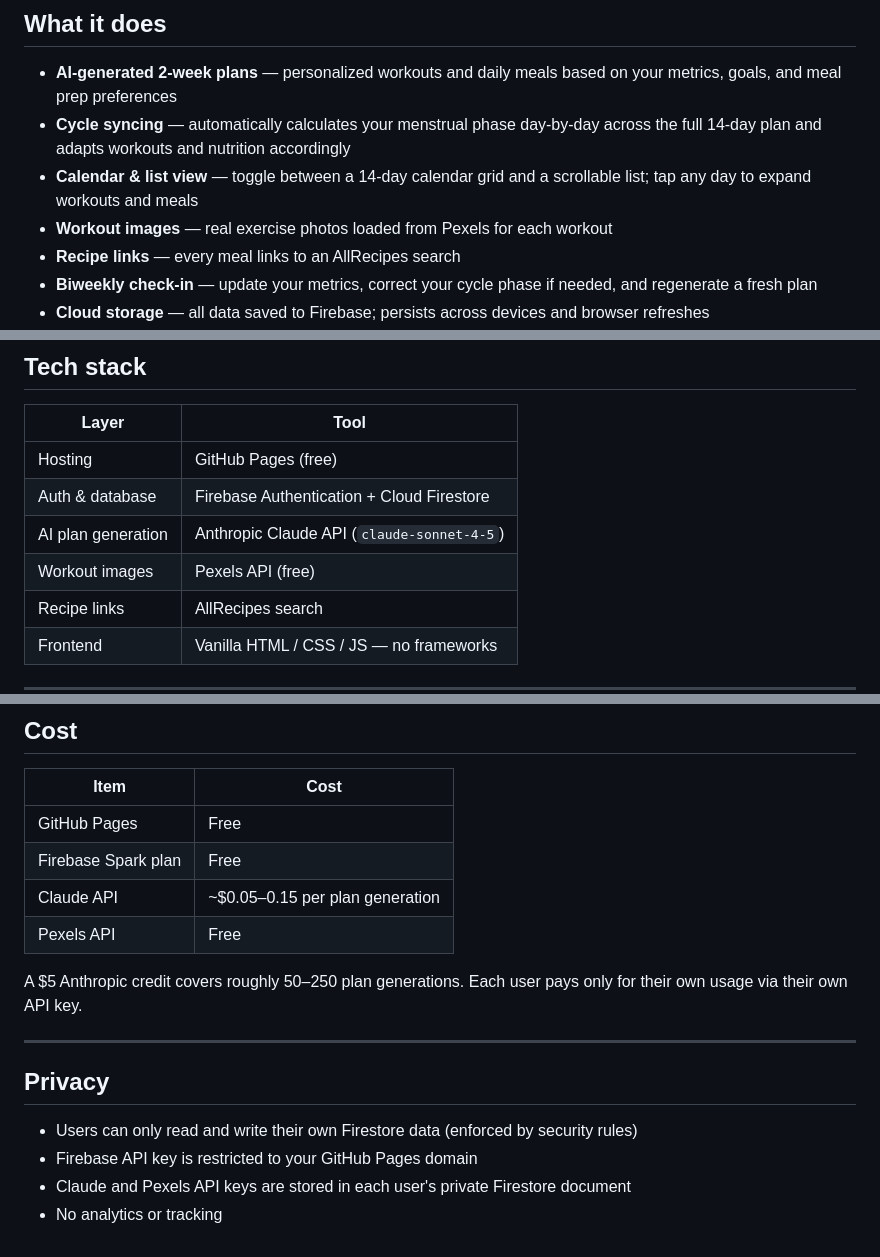
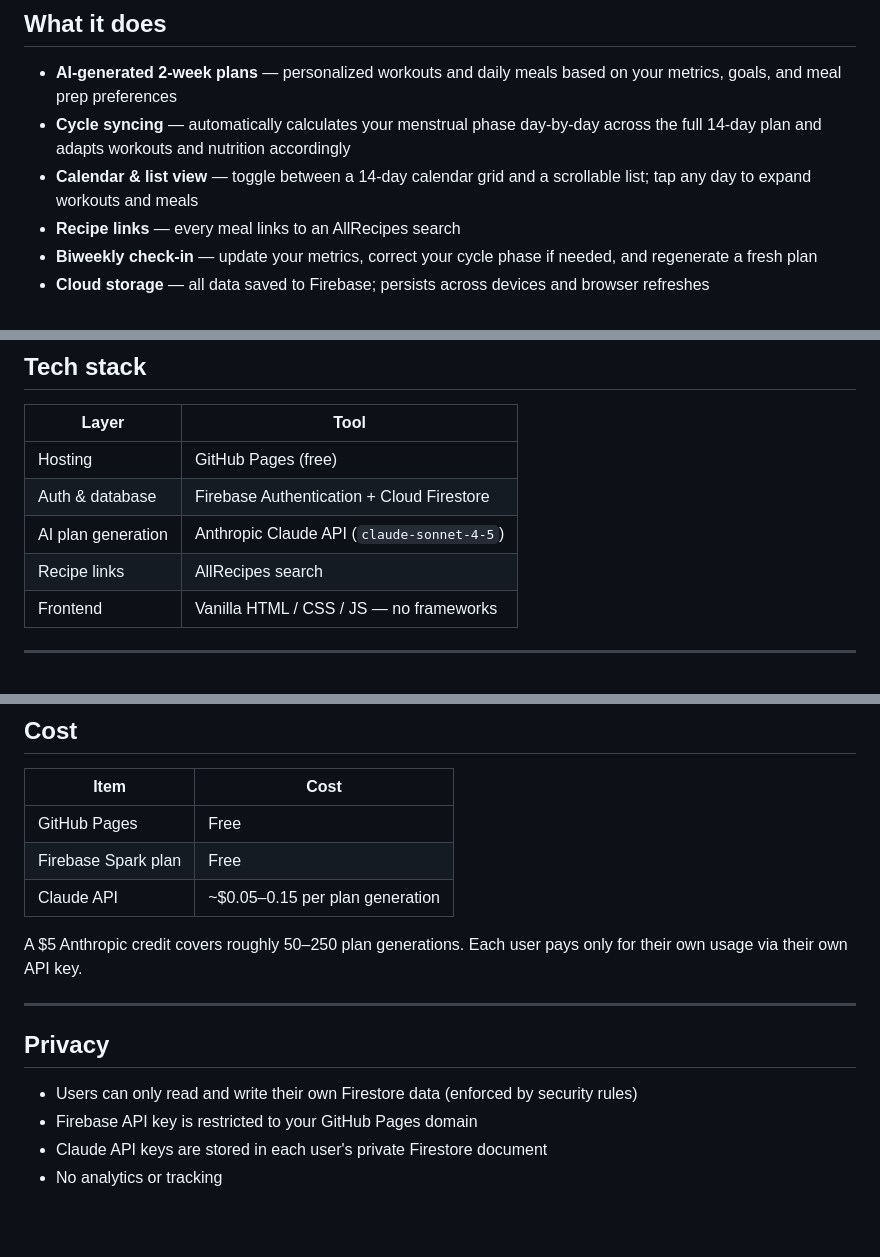
Before and after one commit to naysaalex/fitforge, a Markdown page: README.md, 3 parts joined by grey strips. GitHub-like rendering; blank space fills up the shorter version.

```diff
--- a/README.md
+++ b/README.md
@@ -9,7 +9,6 @@ An AI-powered personal health and fitness web app. Generates personalized 2-week
 - **AI-generated 2-week plans** — personalized workouts and daily meals based on your metrics, goals, and meal prep preferences
 - **Cycle syncing** — automatically calculates your menstrual phase day-by-day across the full 14-day plan and adapts workouts and nutrition accordingly
 - **Calendar & list view** — toggle between a 14-day calendar grid and a scrollable list; tap any day to expand workouts and meals
-- **Workout images** — real exercise photos loaded from Pexels for each workout
 - **Recipe links** — every meal links to an AllRecipes search
 - **Biweekly check-in** — update your metrics, correct your cycle phase if needed, and regenerate a fresh plan
 - **Cloud storage** — all data saved to Firebase; persists across devices and browser refreshes
@@ -24,7 +23,6 @@ An AI-powered personal health and fitness web app. Generates personalized 2-week
 | Hosting | GitHub Pages (free) |
 | Auth & database | Firebase Authentication + Cloud Firestore |
 | AI plan generation | Anthropic Claude API (`claude-sonnet-4-5`) |
-| Workout images | Pexels API (free) |
 | Recipe links | AllRecipes search |
 | Frontend | Vanilla HTML / CSS / JS — no frameworks |
 
@@ -77,7 +75,6 @@ RingConn syncs to Apple Health. At each 2-week check-in, pull your metrics from
 | GitHub Pages | Free |
 | Firebase Spark plan | Free |
 | Claude API | ~$0.05–0.15 per plan generation |
-| Pexels API | Free |
 
 A $5 Anthropic credit covers roughly 50–250 plan generations. Each user pays only for their own usage via their own API key.
 
@@ -87,5 +84,5 @@ A $5 Anthropic credit covers roughly 50–250 plan generations. Each user pays o
 
 - Users can only read and write their own Firestore data (enforced by security rules)
 - Firebase API key is restricted to your GitHub Pages domain
-- Claude and Pexels API keys are stored in each user's private Firestore document
+- Claude API keys are stored in each user's private Firestore document
 - No analytics or tracking
```
